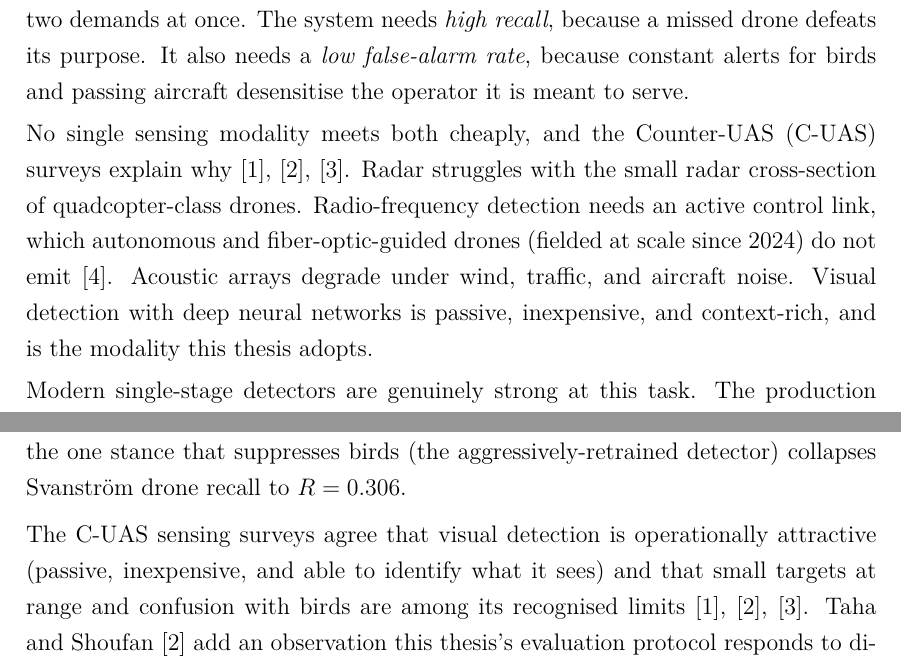
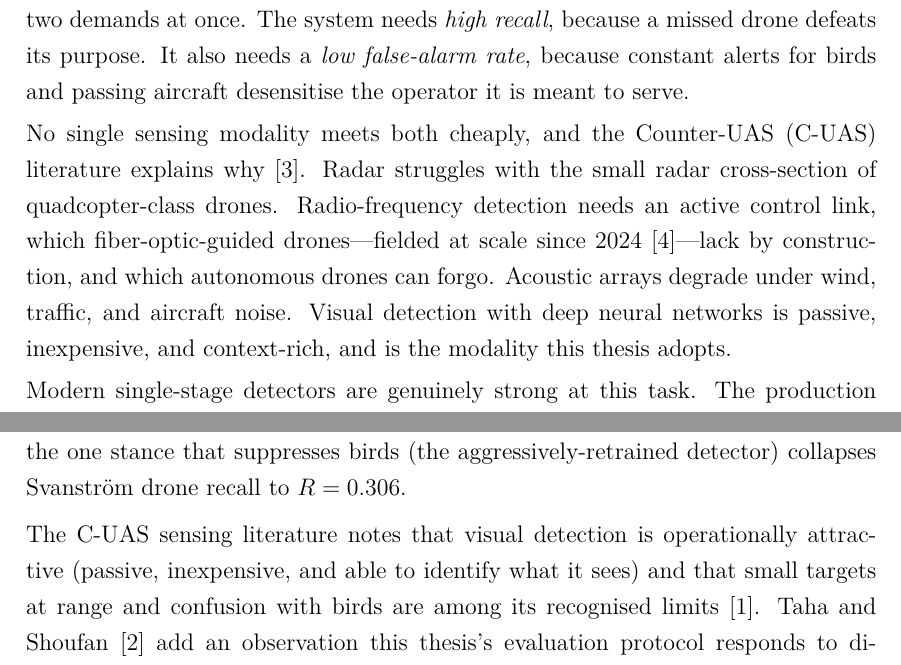
Before and after one commit to AEEltayeb/multimodal_drone_detection_thesis, a LaTeX thesis (docs/thesis_working_distilling_overleaf/main.tex, which reads docs/thesis_working_distilling_overleaf/chapters/introduction.tex, docs/thesis_working_distilling_overleaf/chapters/related_work.tex): two parts of pages 8 and 14 of 103, joined at a grey line, cut so that both start at the same text. Compiled offline with pdfLaTeX.

Commit message:
check2.txt 'two things to fix': [4] CSIS split + [1][2][3] block de-dup. (1) Split the RF sentence (1.1): fiber-optic-guided drones 'lack [a control link] by construction' stands on its own (definitional, no cite); the csis transcript now backs ONLY 'fielded at scale since 2024' (the deployment-timing claim a think-tank source is fine for). (2) The 3-survey C-UAS block was cited identically 3x; keep the block at first mention (1.1, drones-implicated), then cite the single survey that makes each later point -- samaras (multi-sensor: why no single modality, 1.1) and shi (visual attractive+limits, 2.2), with the existing \citet{taha} kept for the comparability point. 108pp/0err, audit 201/201

```diff
--- a/docs/thesis_working_distilling_overleaf/chapters/introduction.tex
+++ b/docs/thesis_working_distilling_overleaf/chapters/introduction.tex
@@ -5,7 +5,7 @@
 
 Consumer unmanned aerial vehicles (UAVs, or \emph{drones}) are cheap, widely available, and increasingly implicated in unauthorised surveillance, perimeter incursion, and disruption of civil airspace~\cite{shi2018counteruas,taha2019drone,samaras2019deep}. Protecting a fixed site against them imposes two demands at once. The system needs \emph{high recall}, because a missed drone defeats its purpose. It also needs a \emph{low false-alarm rate}, because constant alerts for birds and passing aircraft desensitise the operator it is meant to serve.
 
-No single sensing modality meets both cheaply, and the Counter-UAS (C-UAS) surveys explain why~\cite{shi2018counteruas,taha2019drone,samaras2019deep}. Radar struggles with the small radar cross-section of quadcopter-class drones. Radio-frequency detection needs an active control link, which autonomous and fiber-optic-guided drones (fielded at scale since 2024) do not emit~\cite{csis2025dronewar}. Acoustic arrays degrade under wind, traffic, and aircraft noise. Visual detection with deep neural networks is passive, inexpensive, and context-rich, and is the modality this thesis adopts.
+No single sensing modality meets both cheaply, and the Counter-UAS (C-UAS) literature explains why~\cite{samaras2019deep}. Radar struggles with the small radar cross-section of quadcopter-class drones. Radio-frequency detection needs an active control link, which fiber-optic-guided drones---fielded at scale since 2024~\cite{csis2025dronewar}---lack by construction, and which autonomous drones can forgo. Acoustic arrays degrade under wind, traffic, and aircraft noise. Visual detection with deep neural networks is passive, inexpensive, and context-rich, and is the modality this thesis adopts.
 
 Modern single-stage detectors are genuinely strong at this task. The production RGB detector built here reaches $P=0.989$, $R=0.982$ on the Anti-UAV benchmark~\cite{jiang2021antiuav}, with only 41 false positives across 4{,}000 frames, and it hallucinates on just $2.8\%$ of its in-distribution test corpus.\footnote{Anti-UAV frames appear in the detector's training corpus, so this is an in-distribution sanity floor rather than a generalisation claim (Section~\ref{sec:lit_drone}); evaluated at \texttt{imgsz=640}, $n=4{,}000$.} On ordinary footage (sky, buildings, traffic, vegetation), the false-alarm problem is, for these detectors, already solved at the detector.
 % [source: thesis_eval/results/tier1_results.json (antiuav A ft4/rgb); run=thesis_eval/pipeline_eval_unified.py; config=tier1 antiuav @640 n=4000]
--- a/docs/thesis_working_distilling_overleaf/chapters/related_work.tex
+++ b/docs/thesis_working_distilling_overleaf/chapters/related_work.tex
@@ -17,7 +17,7 @@ A decisive hyperparameter in this work is the inference resolution \texttt{imgsz
 At the ranges typical of aerial surveillance, drones, birds, fixed-wing aircraft, and helicopters all present as small, low-texture silhouettes against sky, with similar aspect ratios and little fine detail to separate them. The resulting fire rates are corpus- and category-dependent rather than uniform: on the merged OOD confuser corpus at \texttt{imgsz=640} the baseline detector family fires on 23--58\% of frames per category (Section~\ref{sec:problem}), and the worst case is bird-only Svanstr\"om footage at that benchmark's canonical \texttt{imgsz=1280}, where a YOLO detector trained \emph{with} bird negatives still fires on 94.4\% of frames. This is the \emph{confuser problem}: training-time hard-negative mining suppresses helicopters and partially airplanes but cannot drive the bird fire rate down without sacrificing recall on small-drone targets that share the same silhouette; the one stance that suppresses birds (the aggressively-retrained detector) collapses Svanstr\"om drone recall to $R=0.306$.
 % [source: ledger=retrainedv2-recall-collapse; eval=rgb_svan_baseline; thesis_eval/results/notes_round1_results.json (rgb_confuser CAT); cache=eval/results/_failure_diagnosis/svanstrom_1280_by_category.csv; config=svan_iop_1280]
 
-The C-UAS sensing surveys agree that visual detection is operationally attractive (passive, inexpensive, and able to identify what it sees) and that small targets at range and confusion with birds are among its recognised limits~\cite{shi2018counteruas,taha2019drone,samaras2019deep}. \citet{taha2019drone} add an observation this thesis's evaluation protocol responds to directly: published drone-detection results are experimental and ``hardly comparable'' across papers, with reference datasets and requirement-driven problem specifications still missing. Early deep-learning approaches~\cite{aker2017using,rozantsev2017detecting} treated drone detection as a single-class small-object problem; subsequent work explicitly added confuser classes. \citet{schumann2017deep} detect UAVs as a two-stage pipeline (region proposals from background subtraction or a proposal network, then a CNN classifier separating UAVs from distractors such as birds) and show the classifier transfers across a substantial domain gap, an early detect-then-discriminate structure this thesis's cascade echoes. The Drone-vs-Bird challenge~\cite{coluccia2021dronevsbird} consolidated the bird-confuser benchmark; its winning entries relied on explicit negative training images and synthetic data to control bird false positives, and bird confusion remained the challenge's central difficulty across editions.
+The C-UAS sensing literature notes that visual detection is operationally attractive (passive, inexpensive, and able to identify what it sees) and that small targets at range and confusion with birds are among its recognised limits~\cite{shi2018counteruas}. \citet{taha2019drone} add an observation this thesis's evaluation protocol responds to directly: published drone-detection results are experimental and ``hardly comparable'' across papers, with reference datasets and requirement-driven problem specifications still missing. Early deep-learning approaches~\cite{aker2017using,rozantsev2017detecting} treated drone detection as a single-class small-object problem; subsequent work explicitly added confuser classes. \citet{schumann2017deep} detect UAVs as a two-stage pipeline (region proposals from background subtraction or a proposal network, then a CNN classifier separating UAVs from distractors such as birds) and show the classifier transfers across a substantial domain gap, an early detect-then-discriminate structure this thesis's cascade echoes. The Drone-vs-Bird challenge~\cite{coluccia2021dronevsbird} consolidated the bird-confuser benchmark; its winning entries relied on explicit negative training images and synthetic data to control bird false positives, and bird confusion remained the challenge's central difficulty across editions.
 
 Two public benchmarks anchor the empirical work. The Svanstr\"om RGB+IR dataset~\cite{svanstrom2021real,svanstrom2022dronedataset} provides per-frame box annotations with three explicit confuser classes (birds, airplanes, helicopters); its native $640\times512$ resolution forces the small-drone regime, making it the discriminating benchmark. The Anti-UAV RGBT benchmark~\cite{jiang2021antiuav,zhao2023antiuav} provides large-scale paired RGB+IR sequences but is saturated for this work's detectors, at both evaluation sizes: the baseline and the aggressively-retrained RGB detector both reach $P=0.9922, R=0.9950, F1=0.9936$ at \texttt{imgsz=1280} ($3{,}178$~TP, $25$~FP, $16$~FN), the production detector reaches $F1=0.986$ at the Tier-1 \texttt{imgsz=640} configuration, and IR-only reaches $F1=0.9654$. The reason is disclosed rather than hidden: Anti-UAV RGB frames appear in both variants' training corpus ($59{,}413$ \texttt{anti}-prefixed frames, Table~\ref{tab:ds_rgb_components}), so no train/test split is claimed; Anti-UAV serves as an in-distribution sanity floor, not a discriminating benchmark. Section~\ref{sec:comparison} compares the production stack to published numbers on both datasets.
 % [source: ledger=antiuav-saturated; eval=rgb_antiuav_baseline,v5_antiuav_bare; run=eval/ablate.py; cache=eval/results/_ablation/2026-05-18T22-48-19/master.csv; config=antiuav_iou_1280_s5 + tier1 @640]
```
Also changed, not shown: docs/thesis_working_distilling_overleaf/main.pdf, 9 other files.
